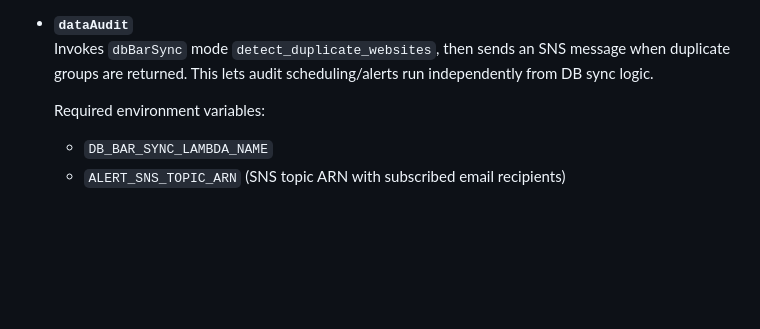
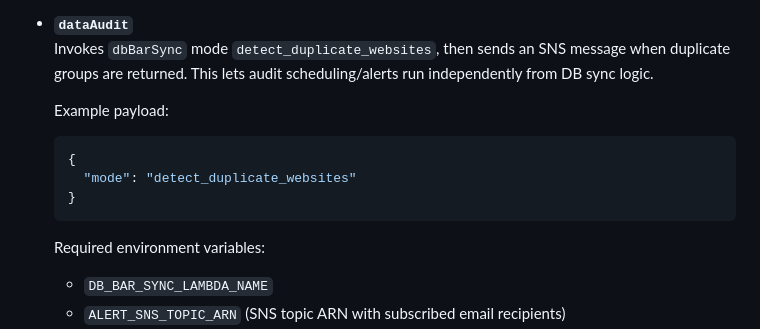
Before and after one commit to motchell1/bar-app, a Markdown page: README.md, the part around the change. GitHub-like rendering; blank space fills up the shorter version.

Commit message:
Add dataAudit example event payload to README

````diff
--- a/README.md
+++ b/README.md
@@ -40,6 +40,13 @@ The folders inside `functions/` each correspond to an AWS Lambda function.
 
 - **`dataAudit`**
   Invokes `dbBarSync` mode `detect_duplicate_websites`, then sends an SNS message when duplicate groups are returned. This lets audit scheduling/alerts run independently from DB sync logic.
+
+  Example payload:
+  ```json
+  {
+    "mode": "detect_duplicate_websites"
+  }
+  ```
 
   Required environment variables:
   - `DB_BAR_SYNC_LAMBDA_NAME`
````
